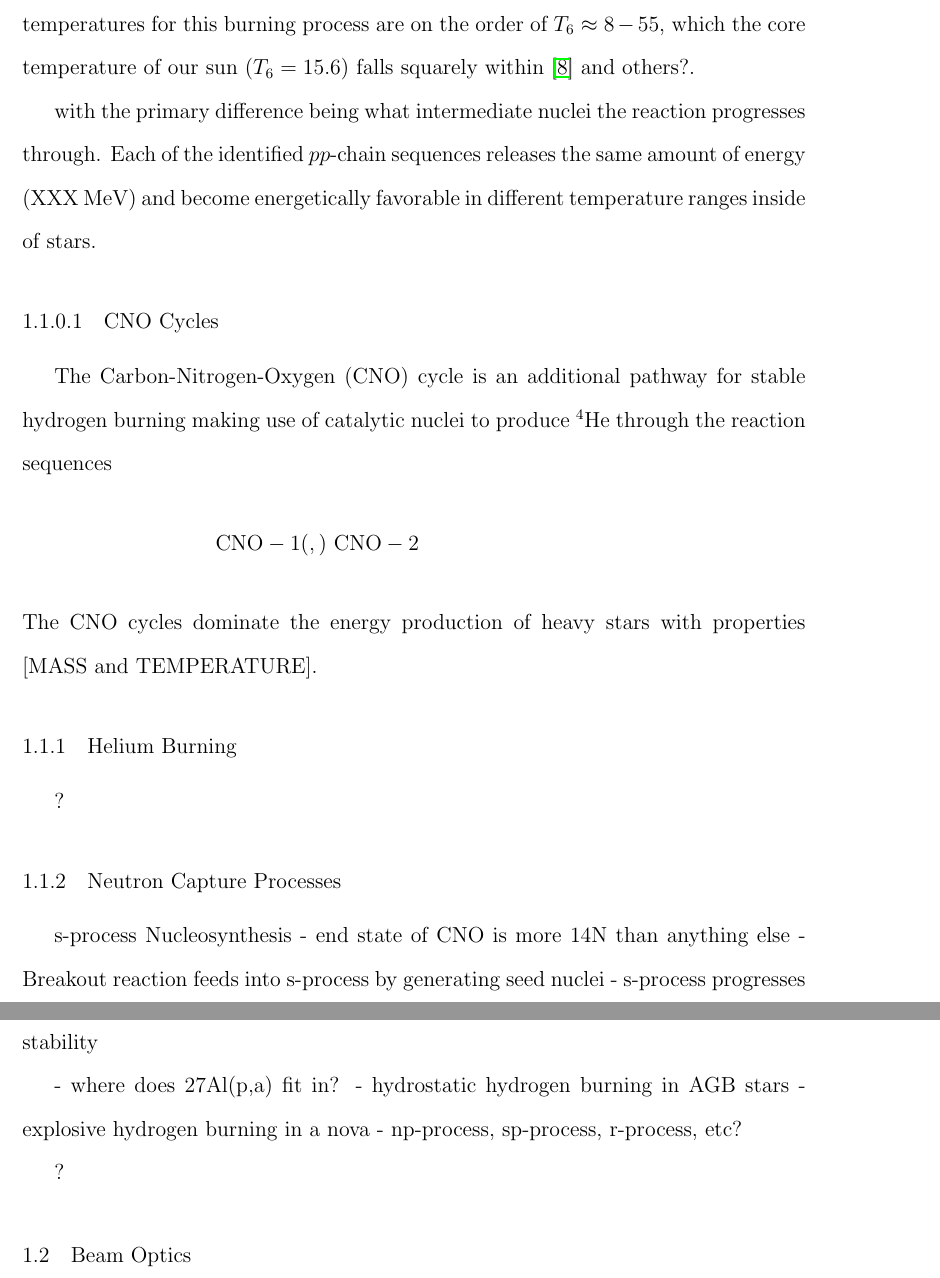
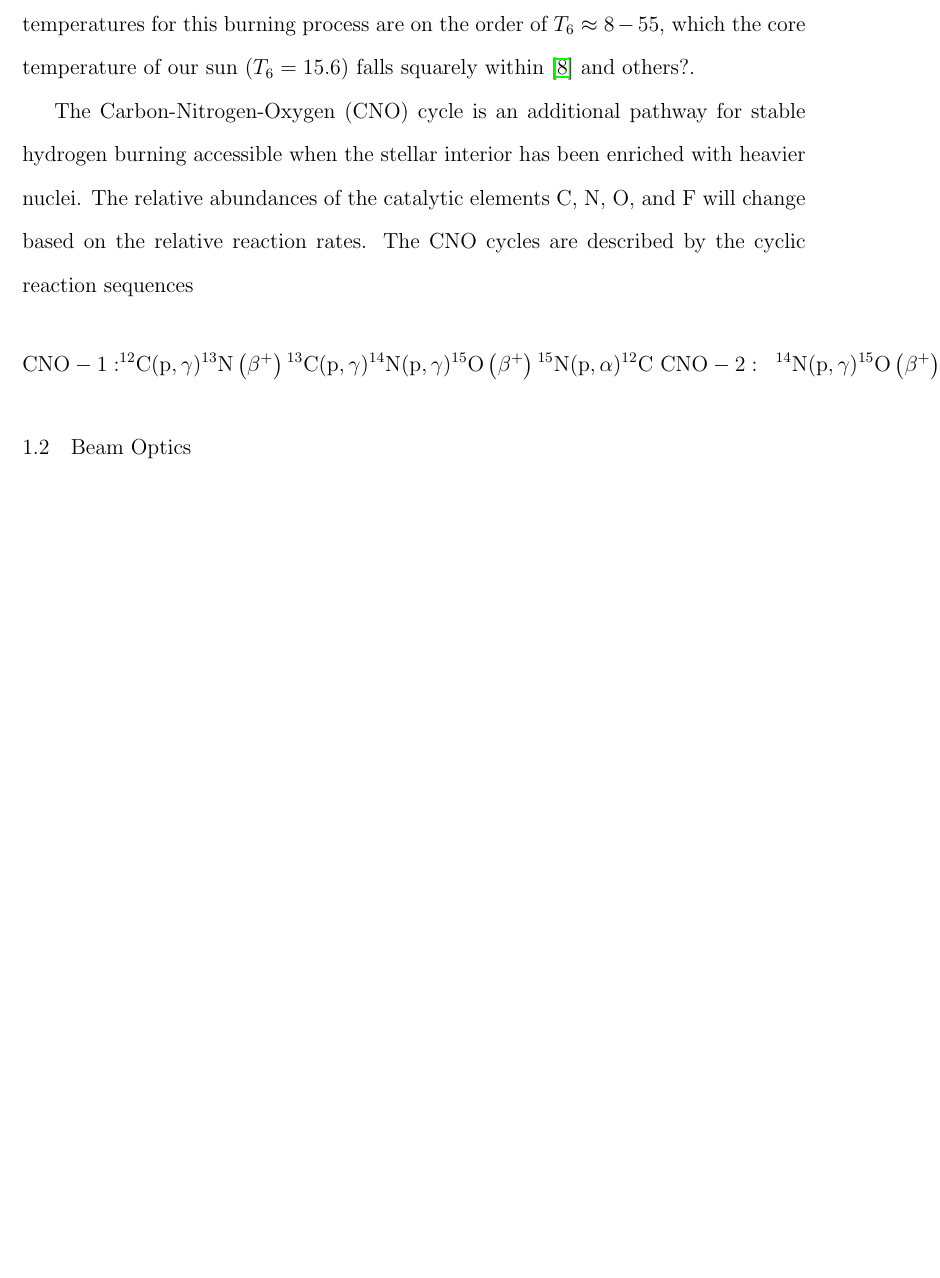
Before and after one commit to mmoran0032/dissertation, a LaTeX thesis (dissertation.tex, which reads chapters/chapter_01.tex): two parts of pages 14 and 15 of 104 before the commit and part of page 14 of 104 after it, the two joined at a grey line, cut so that both start at the same text, the shorter picture padded with empty space. Compiled offline with pdfLaTeX.

Commit message:
CH01: CNO reactions

```diff
--- a/chapters/chapter_01.tex
+++ b/chapters/chapter_01.tex
@@ -69,39 +69,29 @@ chain. Typical temperatures for this burning process are on the order of
 $T_6 \approx 8-55$, which the core temperature of our sun ($T_6 = 15.6$) falls
 squarely within~\cite{Iliadis} and others?.
 
-with the primary difference being what intermediate nuclei the reaction
-progresses through. Each of the identified $pp$-chain sequences releases the
-same amount of energy (XXX MeV) and become energetically favorable in different
-temperature ranges inside of stars.
-
-\subsubsection{CNO Cycles}
-
 The Carbon-Nitrogen-Oxygen (CNO) cycle is an additional pathway for stable
-hydrogen burning making use of catalytic nuclei to produce \nuc{4}{He} through
-the reaction sequences
+hydrogen burning accessible when the stellar interior has been enriched with
+heavier nuclei. The relative abundances of the catalytic elements C, N, O, and
+F will change based on the relative reaction rates. The CNO cycles are
+described by the cyclic reaction sequences
 \begin{align*}
-    \rm{CNO-1}& \mreact{}{}{}{} \
-    \rm{CNO-2}&
+    \rm{CNO-1:}& \mreact{\mnuc{12}{C}}{\rm{p}}{\gamma}{\mnuc{13}{N}}
+        \left(\beta^+\right)\mreact{\mnuc{13}{C}}{\rm{p}}{\gamma}{
+            \mreact{\mnuc{14}{N}}{\rm{p}}{\gamma}{\mnuc{15}{O}}}
+        \left(\beta^+\right)\mreact{\mnuc{15}{N}}{\rm{p}}{\alpha}{\mnuc{12}{C}} \
+    \rm{CNO-2:}& \mreact{\mnuc{14}{N}}{\rm{p}}{\gamma}{\mnuc{15}{O}}
+        \left(\beta^+\right)\mreact{\mnuc{15}{N}}{\rm{p}}{\gamma}{
+        \mreact{\mnuc{16}{O}}{\rm{p}}{\gamma}{\mnuc{17}{F}}}\left(\beta^+\right)
+        \mreact{\mnuc{17}{O}}{\rm{p}}{\alpha}{\mnuc{14}{N}} \
+    \rm{CNO-3:}& \mreact{\mnuc{15}{N}}{\rm{p}}{\gamma}{
+        \mreact{\mnuc{16}{O}}{\rm{p}}{\gamma}{\mnuc{17}{F}}}\left(\beta^+\right)
+        \mreact{\mnuc{17}{O}}{\rm{p}}{\gamma}{\mnuc{18}{F}}\left(\beta^+\right)
+        \mreact{\mnuc{18}{O}}{\rm{p}}{\alpha}{\mnuc{15}{N}} \
+    \rm{CNO-4:}& \mreact{\mnuc{16}{O}}{\rm{p}}{\gamma}{\mnuc{17}{F}}\left(\beta^+\right)
+        \mreact{\mnuc{17}{O}}{\rm{p}}{\gamma}{\mnuc{18}{F}}\left(\beta^+\right)
+        \mreact{\mnuc{18}{O}}{\rm{p}}{\gamma}{
+            \mreact{\mnuc{19}{F}}{\rm{p}}{\alpha}{\mnuc{16}{O}}}
 \end{align*}
-The CNO cycles dominate the energy production of heavy stars with properties
-[MASS and TEMPERATURE].
-
-\subsection{Helium Burning}
-?
-\subsection{Neutron Capture Processes}
-
-s-process Nucleosynthesis
-- end state of CNO is more 14N than anything else
-- Breakout reaction feeds into s-process by generating seed nuclei
-- s-process progresses in AGB stars over long timescales
-- produces high mass nuclei near the valley of stability
-
-- where does 27Al(p,a) fit in?
-- hydrostatic hydrogen burning in AGB stars
-- explosive hydrogen burning in a nova
-- np-process, sp-process, r-process, etc?
-
-?
 
 %%% end section %%%
 
```
Also changed, not shown: chapters/chapter_01.tex (6 more changed lines).
